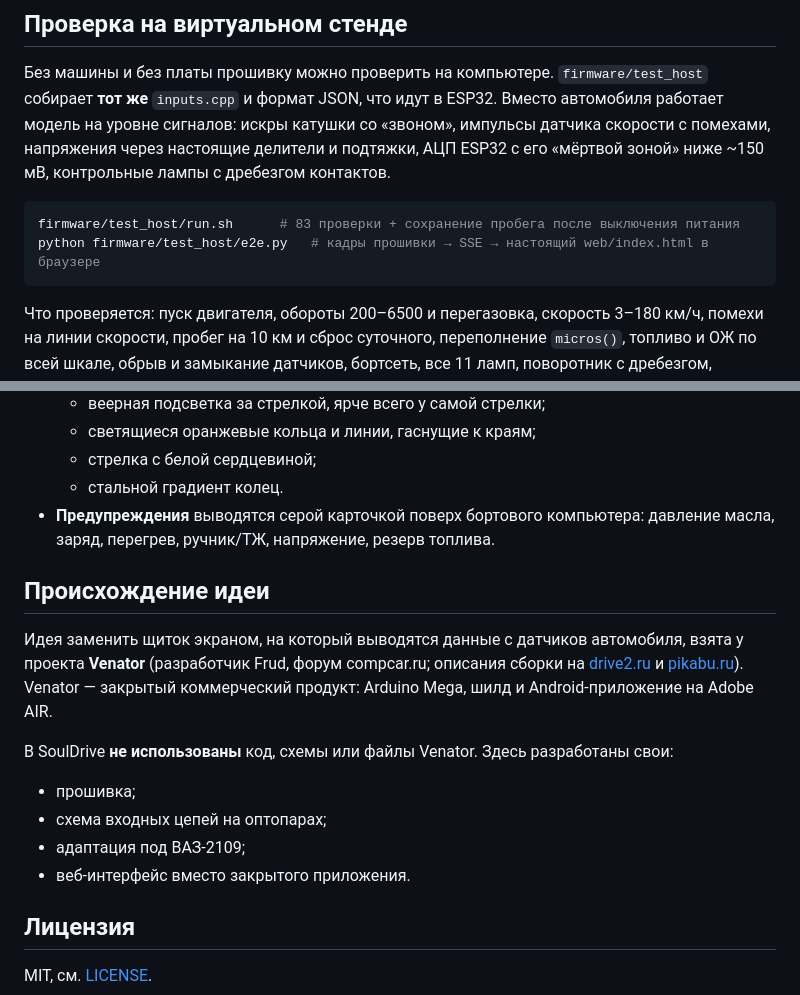
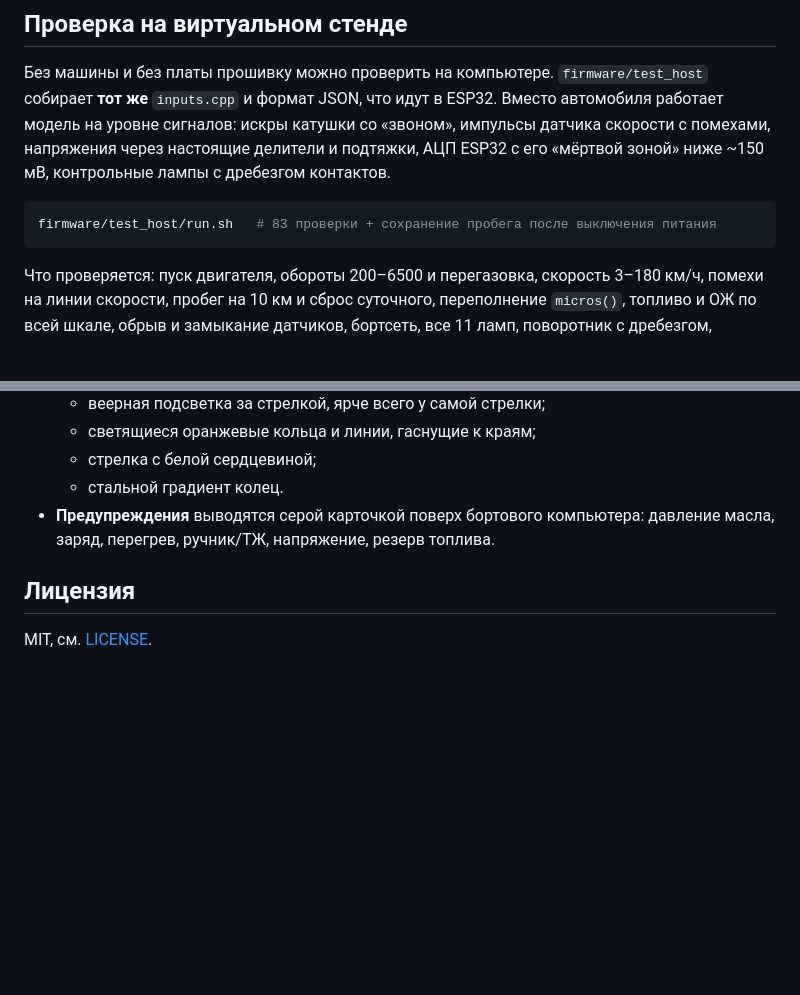
Before and after one commit to vernz-prog/SoulDrive, a Markdown page: README.md, 2 parts joined by grey strips. Drawn GitHub-style; blank space fills up the shorter version.

````diff
--- a/README.md
+++ b/README.md
@@ -138,8 +115,7 @@ python tools/gen_diagrams.py
 «мёртвой зоной» ниже ~150 мВ, контрольные лампы с дребезгом контактов.
 
 ```bash
-firmware/test_host/run.sh      # 83 проверки + сохранение пробега после выключения питания
-python firmware/test_host/e2e.py   # кадры прошивки → SSE → настоящий web/index.html в браузере
+firmware/test_host/run.sh   # 83 проверки + сохранение пробега после выключения питания
 ```
 
 Что проверяется: пуск двигателя, обороты 200–6500 и перегазовка, скорость 3–180 км/ч,
@@ -203,21 +179,6 @@ python firmware/test_host/e2e.py   # кадры прошивки → SSE → н
 - **Предупреждения** выводятся серой карточкой поверх бортового компьютера:
   давление масла, заряд, перегрев, ручник/ТЖ, напряжение, резерв топлива.
 
-## Происхождение идеи
-
-Идея заменить щиток экраном, на который выводятся данные с датчиков автомобиля,
-взята у проекта **Venator** (разработчик Frud, форум compcar.ru; описания сборки
-на [drive2.ru](https://www.drive2.ru/l/495724164305387809/) и
-[pikabu.ru](https://pikabu.ru/story/kak_ya_sobiral_panel_priborov_venator_7264770)).
-Venator — закрытый коммерческий продукт: Arduino Mega, шилд и Android-приложение
-на Adobe AIR.
-
-В SoulDrive **не использованы** код, схемы или файлы Venator. Здесь разработаны свои:
-- прошивка;
-- схема входных цепей на оптопарах;
-- адаптация под ВАЗ-2109;
-- веб-интерфейс вместо закрытого приложения.
-
 ## Лицензия
 
 MIT, см. [LICENSE](LICENSE).
````
Also changed, not shown: other parts of README.md (+3 -26 lines).
